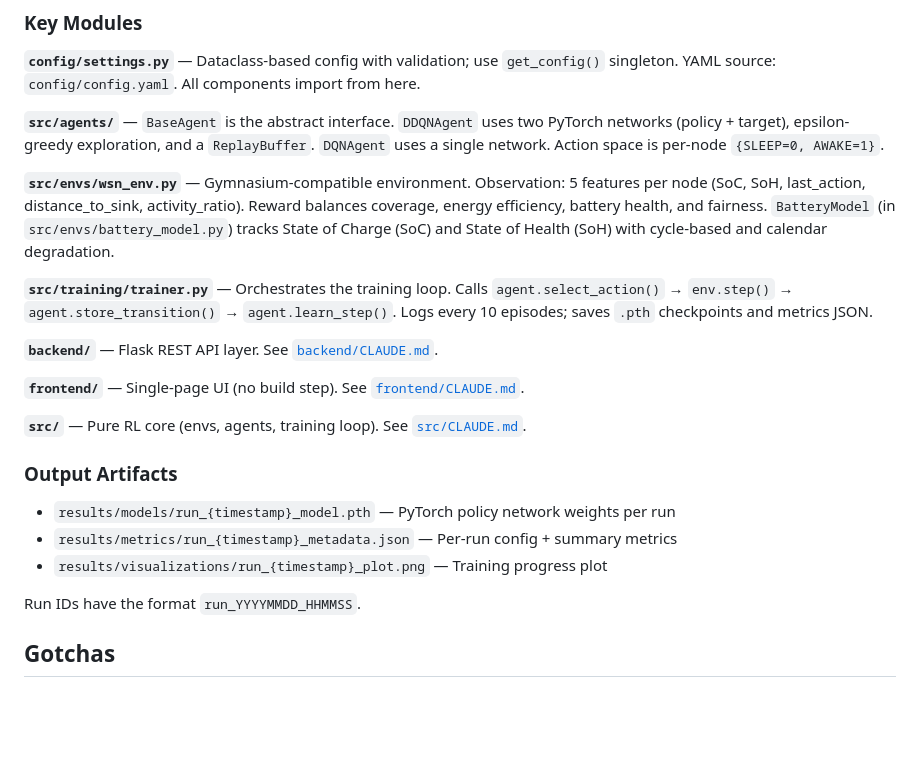
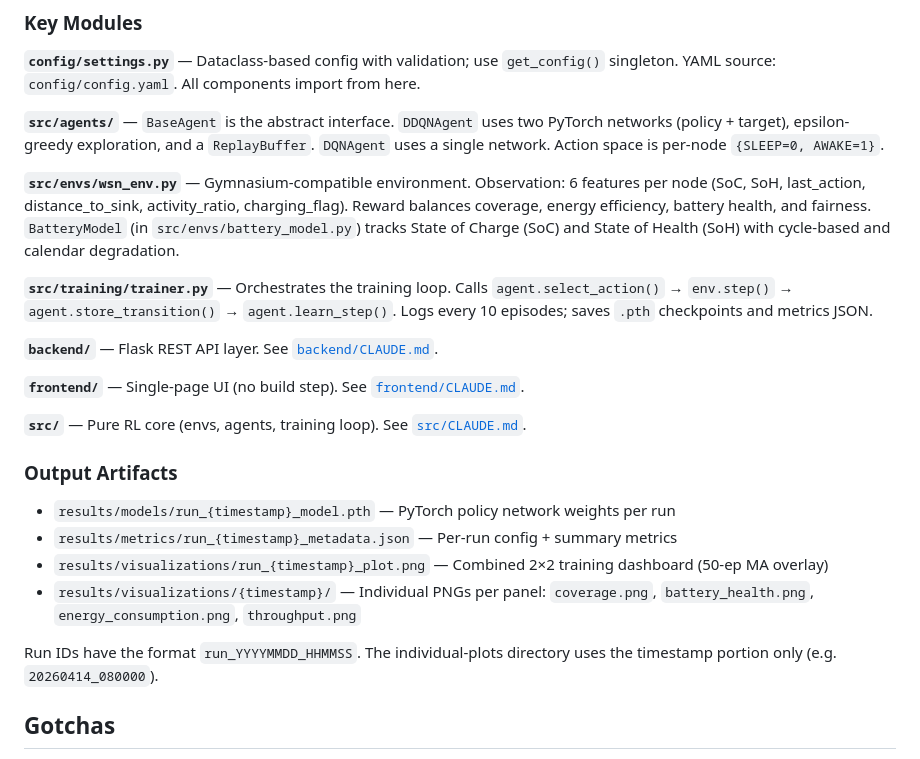
Before and after one commit to SidVaidya2005/M2M-WSN-using_ddqn, a Markdown page: CLAUDE.md, the part around the change. Drawn GitHub-style; blank space fills up the shorter version.

Commit message:
update CLAUDE.md documentation to reflect changes in observation features and output artifacts for training and comparison runs

```diff
--- a/CLAUDE.md
+++ b/CLAUDE.md
@@ -92,7 +92,7 @@ Frontend (frontend/templates/ + frontend/static/) → HTTP/JSON → backend/ (Fl
 
 **`src/agents/`** — `BaseAgent` is the abstract interface. `DDQNAgent` uses two PyTorch networks (policy + target), epsilon-greedy exploration, and a `ReplayBuffer`. `DQNAgent` uses a single network. Action space is per-node `{SLEEP=0, AWAKE=1}`.
 
-**`src/envs/wsn_env.py`** — Gymnasium-compatible environment. Observation: 5 features per node (SoC, SoH, last_action, distance_to_sink, activity_ratio). Reward balances coverage, energy efficiency, battery health, and fairness. `BatteryModel` (in `src/envs/battery_model.py`) tracks State of Charge (SoC) and State of Health (SoH) with cycle-based and calendar degradation.
+**`src/envs/wsn_env.py`** — Gymnasium-compatible environment. Observation: 6 features per node (SoC, SoH, last_action, distance_to_sink, activity_ratio, charging_flag). Reward balances coverage, energy efficiency, battery health, and fairness. `BatteryModel` (in `src/envs/battery_model.py`) tracks State of Charge (SoC) and State of Health (SoH) with cycle-based and calendar degradation.
 
 **`src/training/trainer.py`** — Orchestrates the training loop. Calls `agent.select_action()` → `env.step()` → `agent.store_transition()` → `agent.learn_step()`. Logs every 10 episodes; saves `.pth` checkpoints and metrics JSON.
 
@@ -105,9 +105,10 @@ Frontend (frontend/templates/ + frontend/static/) → HTTP/JSON → backend/ (Fl
 ### Output Artifacts
 - `results/models/run_{timestamp}_model.pth` — PyTorch policy network weights per run
 - `results/metrics/run_{timestamp}_metadata.json` — Per-run config + summary metrics
-- `results/visualizations/run_{timestamp}_plot.png` — Training progress plot
+- `results/visualizations/run_{timestamp}_plot.png` — Combined 2×2 training dashboard (50-ep MA overlay)
+- `results/visualizations/{timestamp}/` — Individual PNGs per panel: `coverage.png`, `battery_health.png`, `energy_consumption.png`, `throughput.png`
 
-Run IDs have the format `run_YYYYMMDD_HHMMSS`.
+Run IDs have the format `run_YYYYMMDD_HHMMSS`. The individual-plots directory uses the timestamp portion only (e.g. `20260414_080000`).
 
 ## Gotchas
 
```
Also changed, not shown: backend/CLAUDE.md (+1 -1 lines), frontend/CLAUDE.md (+1 -1 lines).
